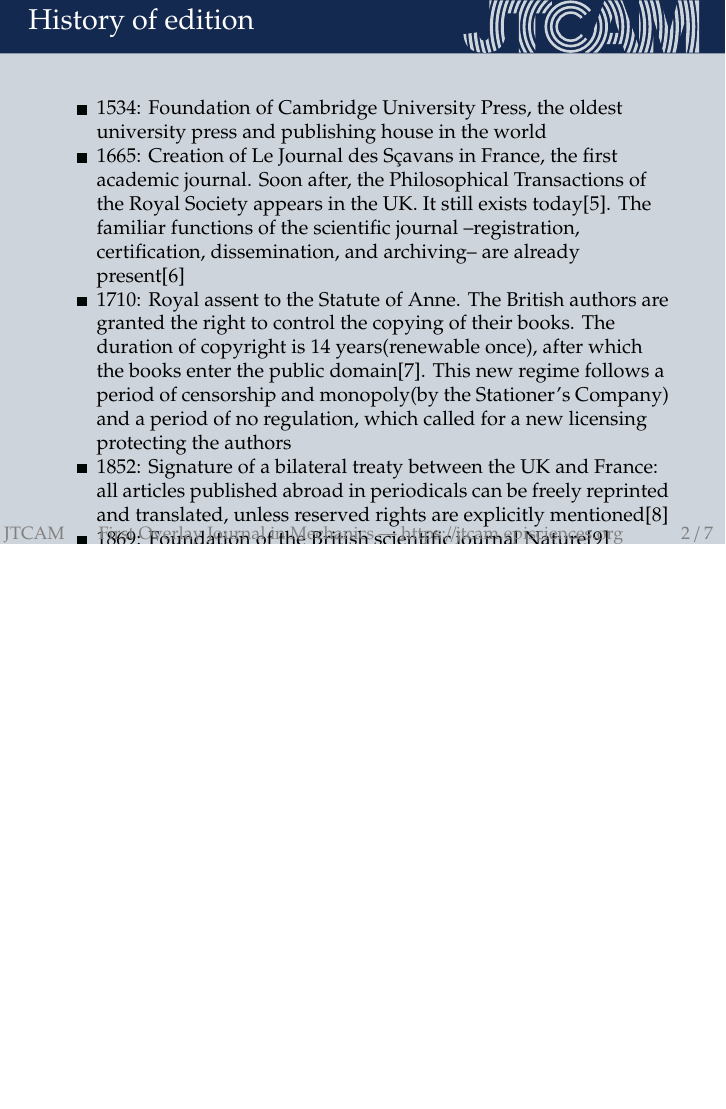
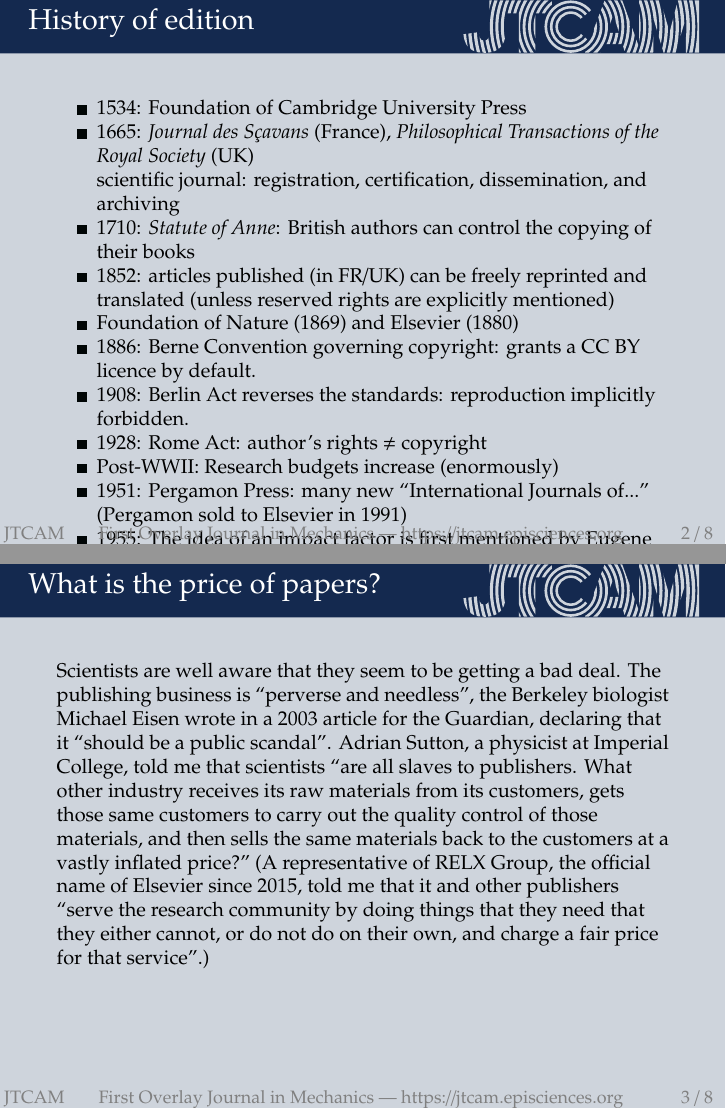
Before and after one commit to JTCAM/presentations, LaTeX slides (Presentation.tex): page 2 of 12 before the commit and pages 2 and 3 of 13 after it, the two joined at a grey line, the shorter picture padded with empty space. Compiled offline with pdfLaTeX.

Commit message:
saving presentation

```diff
--- a/Presentation.tex
+++ b/Presentation.tex
@@ -22,19 +22,27 @@
  \titleframe{History of edition}\vskip1cm%
 
  \begin{itemize}
- \item 1534: Foundation of Cambridge University Press, the oldest university press and publishing house in the world
- \item 1665: Creation of Le Journal des Sçavans in France, the first academic journal. Soon after, the Philosophical Transactions of the Royal Society appears in the UK. It still exists today[5]. The familiar functions of the scientific journal –registration, certification, dissemination, and archiving– are already present[6]
- \item 1710: Royal assent to the Statute of Anne. The British authors are granted the right to control the copying of their books. The duration of copyright is 14 years(renewable once), after which the books enter the public domain[7]. This new regime follows a period of censorship and monopoly(by the Stationer’s Company) and a period of no regulation, which called for a new licensing protecting the authors
- \item 1852: Signature of a bilateral treaty between the UK and France: all articles published abroad in periodicals can be freely reprinted and translated, unless reserved rights are explicitly mentioned[8]
- \item 1869: Foundation of the British scientific journal Nature[9]
- \item 1880: Foundation of the Dutch publishing company Elsevier[10]
- \item 1886: Signature of the Berne Convention, an international agreement governing copyright. Its article 7 states: “Articles from newspapers or periodicals published
-   in any of the countries of the Union may be reproduced in original or in translation in other countries of the Union, unless the authors or publishers have expressly forbidden it.” [11] In today’s parlance, the Berne Convention grants a CC BY licence by default.
+ \item 1534: Foundation of Cambridge University Press
+   %Foundation of Cambridge University Press, the oldest university press and publishing house in the world
+ \item 1665: \textit{Journal des Sçavans} (France), \textit{Philosophical Transactions of the Royal Society} (UK)\\
+   \indent scientific journal: registration, certification, dissemination, and archiving
+   %Creation of Le Journal des Sçavans in France, the first academic journal. Soon after, the Philosophical Transactions of the Royal Society appears in the UK. It still exists today[5]. The familiar functions of the scientific journal –registration, certification, dissemination, and archiving– are already present[6]
+ \item 1710: \textit{Statute of Anne}: British authors can control the copying of their books
+   % Royal assent to the Statute of Anne. The British authors are granted the right to control the copying of their books. The duration of copyright is 14 years(renewable once), after which the books enter the public domain[7]. This new regime follows a period of censorship and monopoly(by the Stationer’s Company) and a period of no regulation, which called for a new licensing protecting the authors
+ \item 1852: articles published (in FR/UK) can be freely reprinted and translated (unless reserved rights are explicitly mentioned)
+   % Signature of a bilateral treaty between the UK and France: all articles published abroad in periodicals can be freely reprinted and translated, unless reserved rights are explicitly mentioned[8]
+ \item Foundation of Nature (1869) and Elsevier (1880)
+   %Foundation of the British scientific journal Nature[9]
+ %1880: Foundation of the Dutch publishing company Elsevier[10]
+ \item 1886: Berne Convention governing copyright: grants a CC BY licence by default.%Signature of the Berne Convention, an international agreement governing copyright. Its article 7 states: “Articles from newspapers or periodicals published in any of the countries of the Union may be reproduced in original or in translation in other countries of the Union, unless the authors or publishers have expressly forbidden it.” [11] In today’s parlance, the Berne Convention grants a CC BY licence by default.
 
- \item 1908: Berlin Act: revision of the Berne Convention. It reverses the standards: instead of being implicitly allowed, reproduction is now implicitly forbidden. Its article 9 states: “Serial stories, tales, and all other works, whether literary, scientific, or artistic, whatever their object, published in the newspapers or periodicals of one of the countries of the Union, may not be reproduced in the other countries without the consent of the authors.” The Berne convention has later been further updated, but this restriction remains. Most countries have now signed it [11].
- \item 1928: Rome Act: revision of the Berne Convention. The article 6bis states: “Independently of the author’s copyright, and even after transfer of the said copyright, the author shall have the right to claim authorship of the work, as well as the right to object to any distortion, mutilation or other modification of the said work which would be prejudicial to his honour or reputation.”. This implements the moral rights of the authors, which is an essential feature of the author’s rights or droit d’auteur, as opposed to the copyright.
- \item Post-WWII: The budget dedicated to science increases enormously. For instance, the average yearly growth of the US federal budget dedicated to non-defense R\&D between 1953 and 1973 is more than 15\% [12].
- \item 1951: Robert Maxwell creates Pergamon Press. Academic journals used to be mainly owned by learned societies. Maxwell perceives the potential huge profitability of academic publishing as the public funding for research rises. He creates many new journals for specific fields of research and surfs on globalisation with grand titles like ‘International Journal of’. Pergamon Press is sold to Elsevier in 1991. [13]
+ \item 1908: Berlin Act reverses the standards: reproduction implicitly forbidden. %1908: Berlin Act: revision of the Berne Convention. It reverses the standards: instead of being implicitly allowed, reproduction is now implicitly forbidden. Its article 9 states: “Serial stories, tales, and all other works, whether literary, scientific, or artistic, whatever their object, published in the newspapers or periodicals of one of the countries of the Union, may not be reproduced in the other countries without the consent of the authors.” The Berne convention has later been further updated, but this restriction remains. Most countries have now signed it [11].
+ \item 1928: Rome Act: author’s rights $\neq$ copyright
+   %1928: Rome Act: revision of the Berne Convention. The article 6bis states: “Independently of the author’s copyright, and even after transfer of the said copyright, the author shall have the right to claim authorship of the work, as well as the right to object to any distortion, mutilation or other modification of the said work which would be prejudicial to his honour or reputation.”. This implements the moral rights of the authors, which is an essential feature of the author’s rights or droit d’auteur, as opposed to the copyright.
+ \item Post-WWII: Research budgets increase (enormously)
+   %Post-WWII: The budget dedicated to science increases enormously. For instance, the average yearly growth of the US federal budget dedicated to non-defense R\&D between 1953 and 1973 is more than 15\% [12].
+ \item 1951: Pergamon Press: many new ``International Journals of...''
+   (Pergamon sold to Elsevier in 1991)%1951: Robert Maxwell creates Pergamon Press. Academic journals used to be mainly owned by learned societies. Maxwell perceives the potential huge profitability of academic publishing as the public funding for research rises. He creates many new journals for specific fields of research and surfs on globalisation with grand titles like ‘International Journal of’. Pergamon Press is sold to Elsevier in 1991. [13]
  \item 1955: The idea of an impact factor is first mentioned by Eugene Garfield in Science. It was originally thought of as a tool for librarians to identify journals to purchase, not as a measure of the quality of research [14]. Since 1975, it has been computed and published in the Journal Citation Reports (JCR), nowadays owned by Clarivate [15].
  \item 1970s: Beginning of the serials pricing crisis: the prices of subscriptions to scholarly journals rise tremendously. For instance, between 1973 and 1987, the average price increases by 12\% per year, while the costs for the publishers only rise increase by 8\% [16, p. 22]. This difference between expenses and revenue enables the publishers to make big margins. Librarians start to organise and fight back.
  \item 1991: Paul Ginsparg creates the free archive xxx.lanl.gov at Los Alamos National Laboratory, which will become arXiv.org 10 years later [17].
@@ -52,6 +60,13 @@
 
 %%%
 
+\begin{frame}[t]%
+ \titleframe{What is the price of papers?}\vskip1cm%
+
+Scientists are well aware that they seem to be getting a bad deal. The publishing business is “perverse and needless”, the Berkeley biologist Michael Eisen wrote in a 2003 article for the Guardian, declaring that it “should be a public scandal”. Adrian Sutton, a physicist at Imperial College, told me that scientists “are all slaves to publishers. What other industry receives its raw materials from its customers, gets those same customers to carry out the quality control of those materials, and then sells the same materials back to the customers at a vastly inflated price?” (A representative of RELX Group, the official name of Elsevier since 2015, told me that it and other publishers “serve the research community by doing things that they need that they either cannot, or do not do on their own, and charge a fair price for that service”.)
+\end{frame}
+
+%%%
 
 \begin{frame}[t]%
  \titleframe{What is an Overlay Journal?}\vskip1cm%
```
